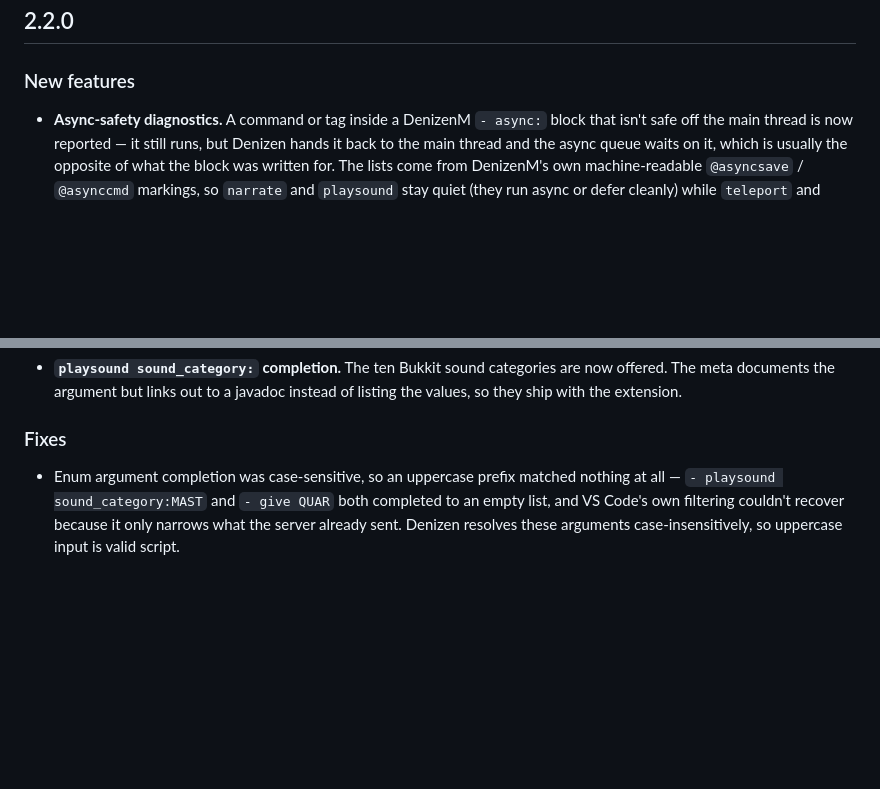
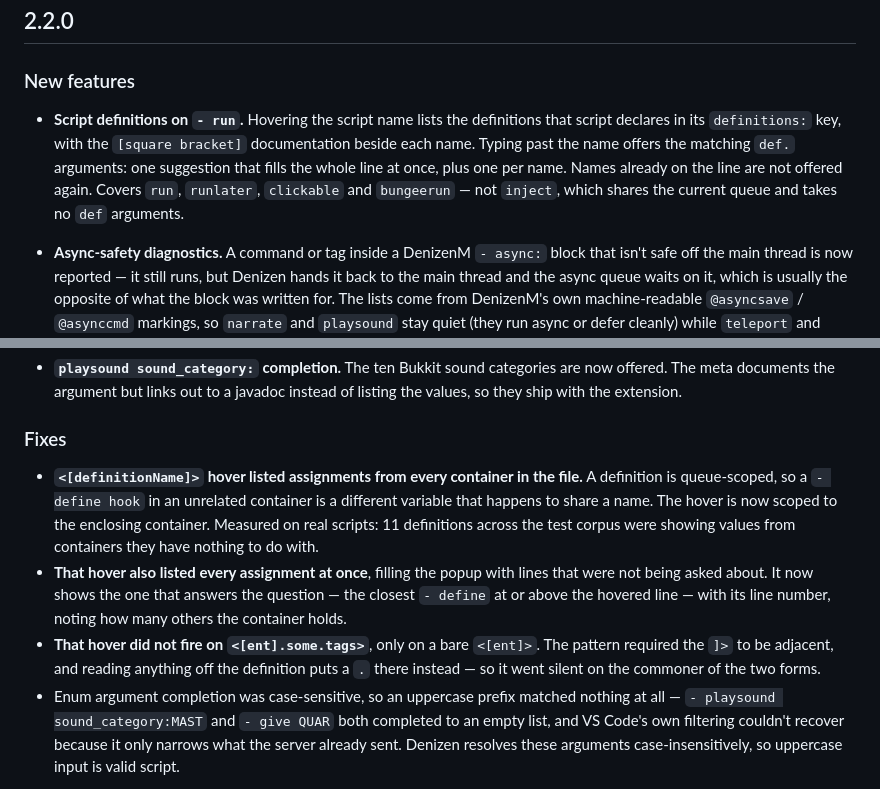
Before and after one commit to Humususus/refined-denizenScript, a Markdown page: CHANGELOG.md, 2 parts joined by grey strips. Rendered like a GitHub page; blank space fills up the shorter version.

Commit message:
docs: document the run-definitions feature and the three hover fixes
Folded into the 2.2.0 section rather than a new one: that release is tagged
locally but was never pushed, so it has not shipped.

Co-Authored-By: Claude Opus 5 <noreply@anthropic.com>

```diff
--- a/CHANGELOG.md
+++ b/CHANGELOG.md
@@ -3,6 +3,13 @@
 ## 2.2.0
 
 ### New features
+
+- **Script definitions on `- run`.** Hovering the script name lists the definitions that script
+  declares in its `definitions:` key, with the `[square bracket]` documentation beside each name.
+  Typing past the name offers the matching `def.` arguments: one suggestion that fills the whole
+  line at once, plus one per name. Names already on the line are not offered again. Covers `run`,
+  `runlater`, `clickable` and `bungeerun` — not `inject`, which shares the current queue and takes
+  no `def` arguments.
 
 - **Async-safety diagnostics.** A command or tag inside a DenizenM `- async:` block that isn't
   safe off the main thread is now reported — it still runs, but Denizen hands it back to the main
@@ -24,6 +31,17 @@
 
 ### Fixes
 
+- **`<[definitionName]>` hover listed assignments from every container in the file.** A definition
+  is queue-scoped, so a `- define hook` in an unrelated container is a different variable that
+  happens to share a name. The hover is now scoped to the enclosing container. Measured on real
+  scripts: 11 definitions across the test corpus were showing values from containers they have
+  nothing to do with.
+- **That hover also listed every assignment at once**, filling the popup with lines that were not
+  being asked about. It now shows the one that answers the question — the closest `- define` at or
+  above the hovered line — with its line number, noting how many others the container holds.
+- **That hover did not fire on `<[ent].some.tags>`**, only on a bare `<[ent]>`. The pattern
+  required the `]>` to be adjacent, and reading anything off the definition puts a `.` there
+  instead — so it went silent on the commoner of the two forms.
 - Enum argument completion was case-sensitive, so an uppercase prefix matched nothing at all —
   `- playsound sound_category:MAST` and `- give QUAR` both completed to an empty list, and VS
   Code's own filtering couldn't recover because it only narrows what the server already sent.
```
Also changed, not shown: readme.md (+14 -0 lines).
